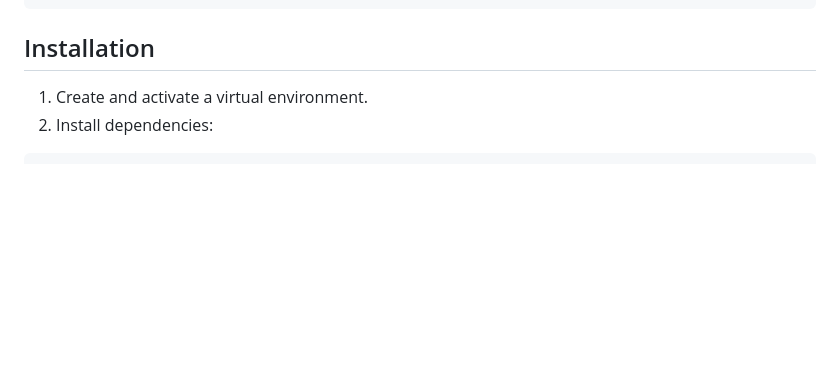
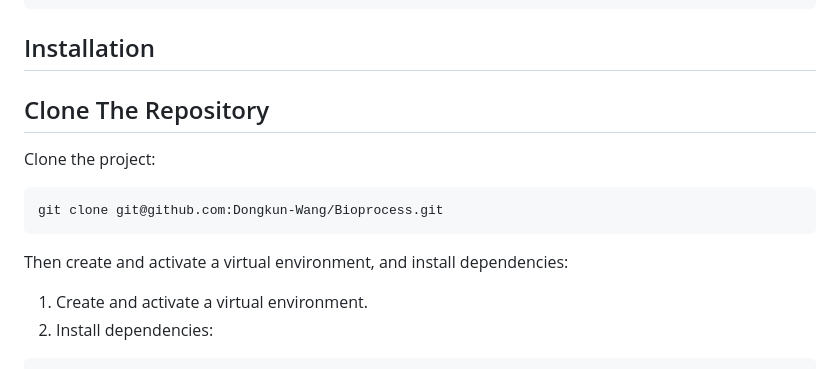
Before and after one commit to Dongkun-Wang/Bioedf, a Markdown page: README.md, the part around the change. Rendered like a GitHub page; blank space fills up the shorter version.

Commit message:
maintain

````diff
--- a/README.md
+++ b/README.md
@@ -47,6 +47,17 @@ Bioprocess/
 ```
 
 ## Installation
+
+## Clone The Repository
+
+Clone the project:
+
+
+```bash
+git clone git@github.com:Dongkun-Wang/Bioprocess.git
+```
+
+Then create and activate a virtual environment, and install dependencies:
 
 1. Create and activate a virtual environment.
 2. Install dependencies:
````
